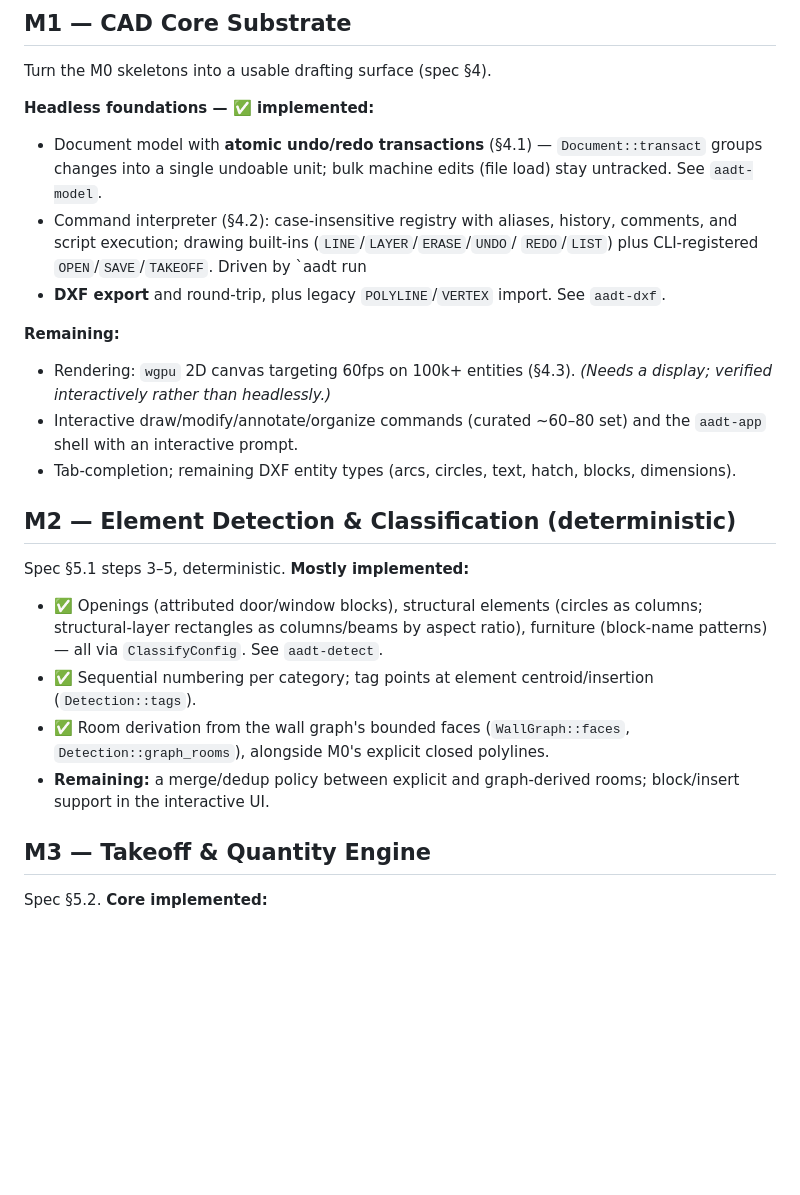
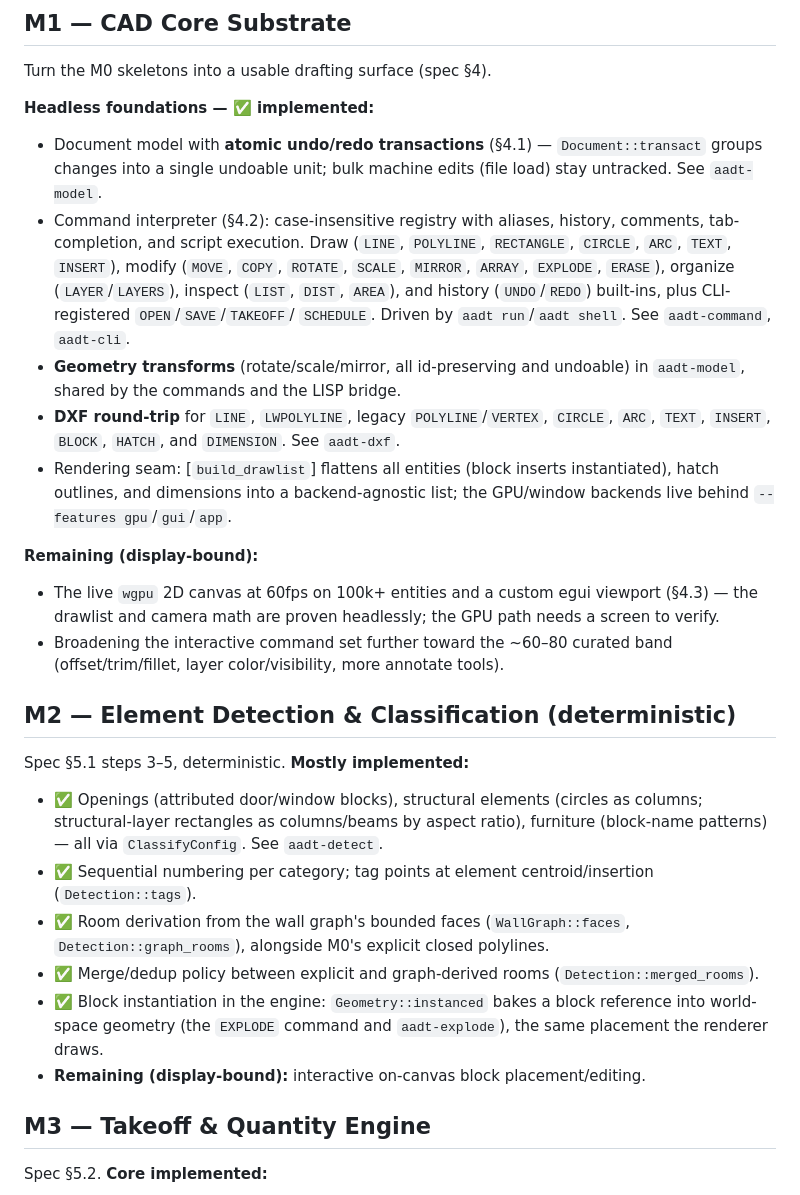
Before and after one commit to HolagundiWorks/AAD, a Markdown page: docs/ROADMAP.md, the part around the change. Rendered like a GitHub page; blank space fills up the shorter version.

Commit message:
Update roadmap: transforms, command set, block instantiation, transport
Record the session's completed work against M1/M2/M6/M8 and narrow the remaining
items to the genuinely display- or deployment-bound ones.

Co-Authored-By: Claude Opus 4.8 <noreply@anthropic.com>

```diff
--- a/docs/ROADMAP.md
+++ b/docs/ROADMAP.md
@@ -61,19 +61,27 @@ Turn the M0 skeletons into a usable drafting surface (spec §4).
   groups changes into a single undoable unit; bulk machine edits (file load) stay
   untracked. See `aadt-model`.
 - Command interpreter (§4.2): case-insensitive registry with aliases, history,
-  comments, and script execution; drawing built-ins (`LINE`/`LAYER`/`ERASE`/`UNDO`/
-  `REDO`/`LIST`) plus CLI-registered `OPEN`/`SAVE`/`TAKEOFF`. Driven by `aadt run
-  <script>`. See `aadt-command`, `crates/aadt-cli`.
-- **DXF export** and round-trip, plus legacy `POLYLINE`/`VERTEX` import. See
+  comments, tab-completion, and script execution. Draw (`LINE`, `POLYLINE`,
+  `RECTANGLE`, `CIRCLE`, `ARC`, `TEXT`, `INSERT`), modify (`MOVE`, `COPY`,
+  `ROTATE`, `SCALE`, `MIRROR`, `ARRAY`, `EXPLODE`, `ERASE`), organize
+  (`LAYER`/`LAYERS`), inspect (`LIST`, `DIST`, `AREA`), and history
+  (`UNDO`/`REDO`) built-ins, plus CLI-registered `OPEN`/`SAVE`/`TAKEOFF`/
+  `SCHEDULE`. Driven by `aadt run`/`aadt shell`. See `aadt-command`, `aadt-cli`.
+- **Geometry transforms** (rotate/scale/mirror, all id-preserving and undoable)
+  in `aadt-model`, shared by the commands and the LISP bridge.
+- **DXF round-trip** for `LINE`, `LWPOLYLINE`, legacy `POLYLINE`/`VERTEX`,
+  `CIRCLE`, `ARC`, `TEXT`, `INSERT`, `BLOCK`, `HATCH`, and `DIMENSION`. See
   `aadt-dxf`.
+- Rendering seam: [`build_drawlist`] flattens all entities (block inserts
+  instantiated), hatch outlines, and dimensions into a backend-agnostic list;
+  the GPU/window backends live behind `--features gpu`/`gui`/`app`.
 
-**Remaining:**
-- Rendering: `wgpu` 2D canvas targeting 60fps on 100k+ entities (§4.3). *(Needs a
-  display; verified interactively rather than headlessly.)*
-- Interactive draw/modify/annotate/organize commands (curated ~60–80 set) and the
-  `aadt-app` shell with an interactive prompt.
-- Tab-completion; remaining DXF entity types (arcs, circles, text, hatch, blocks,
-  dimensions).
+**Remaining (display-bound):**
+- The live `wgpu` 2D canvas at 60fps on 100k+ entities and a custom egui viewport
+  (§4.3) — the drawlist and camera math are proven headlessly; the GPU path needs
+  a screen to verify.
+- Broadening the interactive command set further toward the ~60–80 curated band
+  (offset/trim/fillet, layer color/visibility, more annotate tools).
 
 ## M2 — Element Detection & Classification (deterministic)
 
@@ -85,8 +93,12 @@ Spec §5.1 steps 3–5, deterministic. **Mostly implemented:**
   (`Detection::tags`).
 - ✅ Room derivation from the wall graph's bounded faces (`WallGraph::faces`,
   `Detection::graph_rooms`), alongside M0's explicit closed polylines.
-- **Remaining:** a merge/dedup policy between explicit and graph-derived rooms;
-  block/insert support in the interactive UI.
+- ✅ Merge/dedup policy between explicit and graph-derived rooms
+  (`Detection::merged_rooms`).
+- ✅ Block instantiation in the engine: `Geometry::instanced` bakes a block
+  reference into world-space geometry (the `EXPLODE` command and `aadt-explode`),
+  the same placement the renderer draws.
+- **Remaining (display-bound):** interactive on-canvas block placement/editing.
 
 ## M3 — Takeoff & Quantity Engine
 
```
